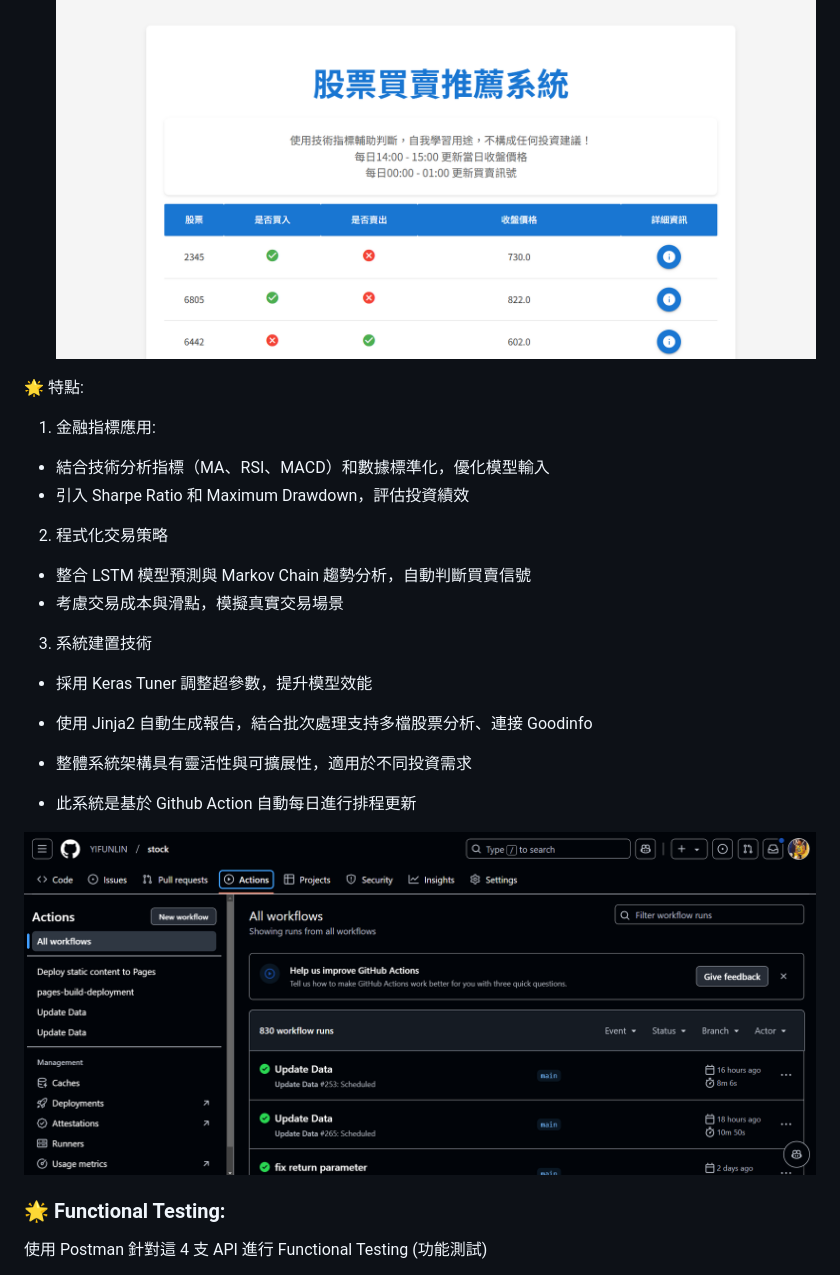
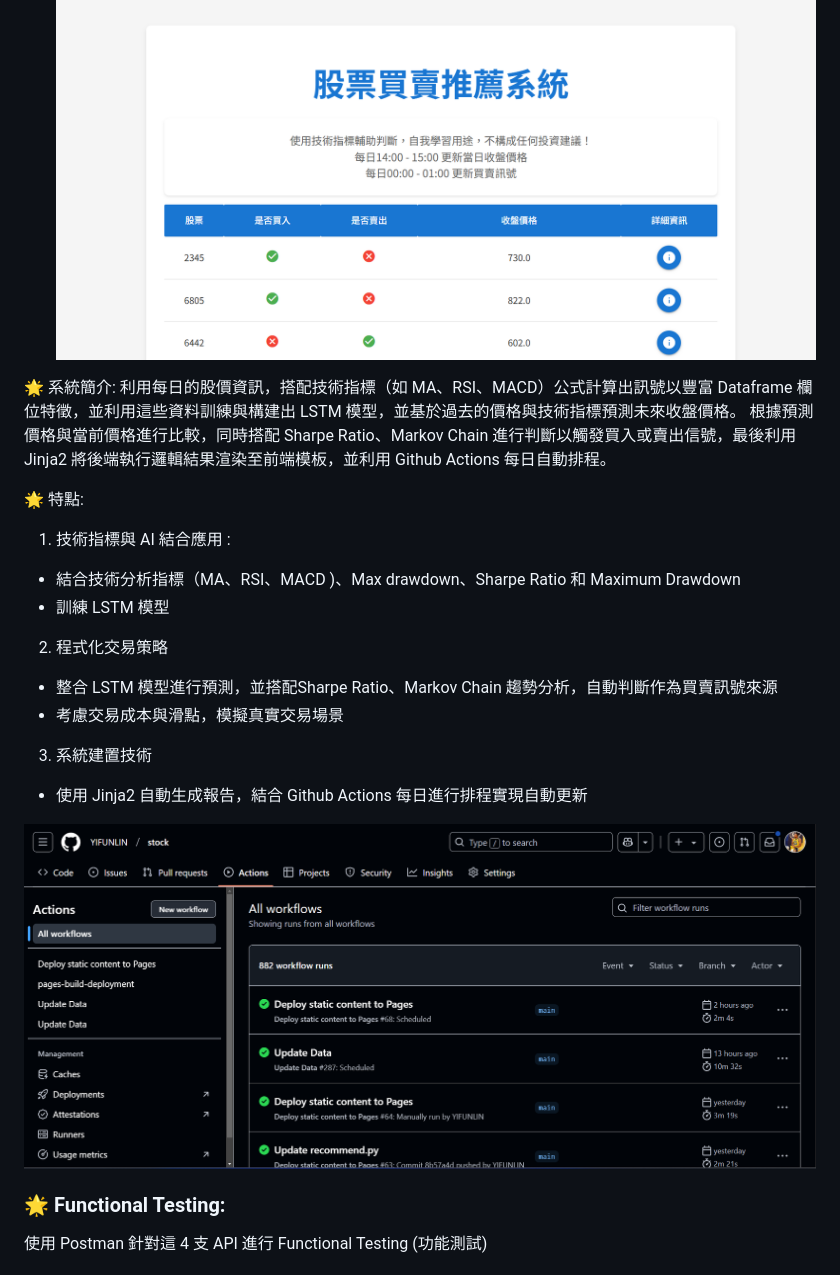
Before and after one commit to YIFUNLIN/Line_bot, a Markdown page: README.md, the part around the change. Rendered like a GitHub page; pictures changed too: images/git.png.

```diff
--- a/README.md
+++ b/README.md
@@ -61,19 +61,22 @@
 - 登入後即可進入推薦系統
 ![recommend system](https://github.com/YIFUNLIN/Line_bot/blob/main/images/rec_sysyem.png?raw=true)
 
+🌟 系統簡介:
+利用每日的股價資訊，搭配技術指標（如 MA、RSI、MACD）公式計算出訊號以豐富 Dataframe 欄位特徵，並利用這些資料訓練與構建出 LSTM 模型，並基於過去的價格與技術指標預測未來收盤價格。
+根據預測價格與當前價格進行比較，同時搭配 Sharpe Ratio、Markov Chain 進行判斷以觸發買入或賣出信號，最後利用 Jinja2 將後端執行邏輯結果渲染至前端模板，並利用 Github Actions 每日自動排程。
+
 🌟 特點:
-1. 金融指標應用:
-- 結合技術分析指標（MA、RSI、MACD）和數據標準化，優化模型輸入
-- 引入 Sharpe Ratio 和 Maximum Drawdown，評估投資績效
+1. 技術指標與 AI 結合應用 :
+- 結合技術分析指標（MA、RSI、MACD )、Max drawdown、Sharpe Ratio 和 Maximum Drawdown
+- 訓練 LSTM 模型
+
 2. 程式化交易策略
-- 整合 LSTM 模型預測與 Markov Chain 趨勢分析，自動判斷買賣信號
+- 整合 LSTM 模型進行預測，並搭配Sharpe Ratio、Markov Chain 趨勢分析，自動判斷作為買賣訊號來源
 - 考慮交易成本與滑點，模擬真實交易場景
+
 3. 系統建置技術
-- 採用 Keras Tuner 調整超參數，提升模型效能
-- 使用 Jinja2 自動生成報告，結合批次處理支持多檔股票分析、連接 Goodinfo
-- 整體系統架構具有靈活性與可擴展性，適用於不同投資需求
+- 使用 Jinja2 自動生成報告，結合 Github Actions 每日進行排程實現自動更新
 
-- 此系統是基於 Github Action 自動每日進行排程更新
 
 ![git](https://github.com/YIFUNLIN/Line_bot/blob/main/images/git.png)
 
```
